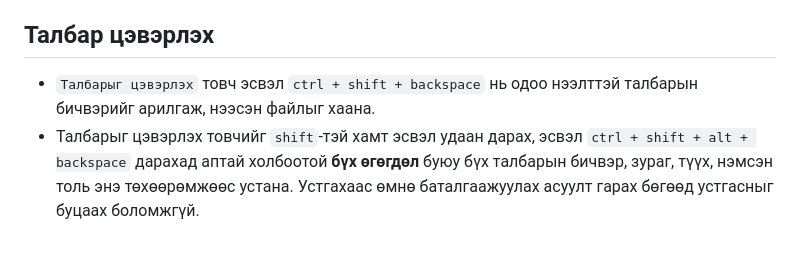
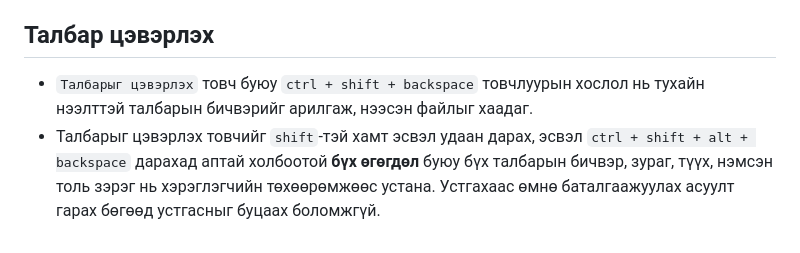
Before and after one commit to bataak/spellchecker, a Markdown page: help/zaavar/tseverleh.md, the part around the change. Rendered like a GitHub page.

Commit message:
docs(help): reword the clear-field description

```diff
--- a/help/zaavar/tseverleh.md
+++ b/help/zaavar/tseverleh.md
@@ -25,5 +25,5 @@ description: Хуучин cp1251 кодчилолтой бичвэрийг юн
 
 ## Талбар цэвэрлэх
 
-- `Талбарыг цэвэрлэх` товч эсвэл `ctrl + shift + backspace` нь одоо нээлттэй талбарын бичвэрийг арилгаж, нээсэн файлыг хаана.
-- Талбарыг цэвэрлэх товчийг `shift`-тэй хамт эсвэл удаан дарах, эсвэл `ctrl + shift + alt + backspace` дарахад аптай холбоотой **бүх өгөгдөл** буюу бүх талбарын бичвэр, зураг, түүх, нэмсэн толь энэ төхөөрөмжөөс устана. Устгахаас өмнө баталгаажуулах асуулт гарах бөгөөд устгасныг буцаах боломжгүй.
+- `Талбарыг цэвэрлэх` товч буюу `ctrl + shift + backspace` товчлуурын хослол нь тухайн нээлттэй талбарын бичвэрийг арилгаж, нээсэн файлыг хаадаг.
+- Талбарыг цэвэрлэх товчийг `shift`-тэй хамт эсвэл удаан дарах, эсвэл `ctrl + shift + alt + backspace` дарахад аптай холбоотой **бүх өгөгдөл** буюу бүх талбарын бичвэр, зураг, түүх, нэмсэн толь зэрэг нь хэрэглэгчийн төхөөрөмжөөс устана. Устгахаас өмнө баталгаажуулах асуулт гарах бөгөөд устгасныг буцаах боломжгүй.
```
